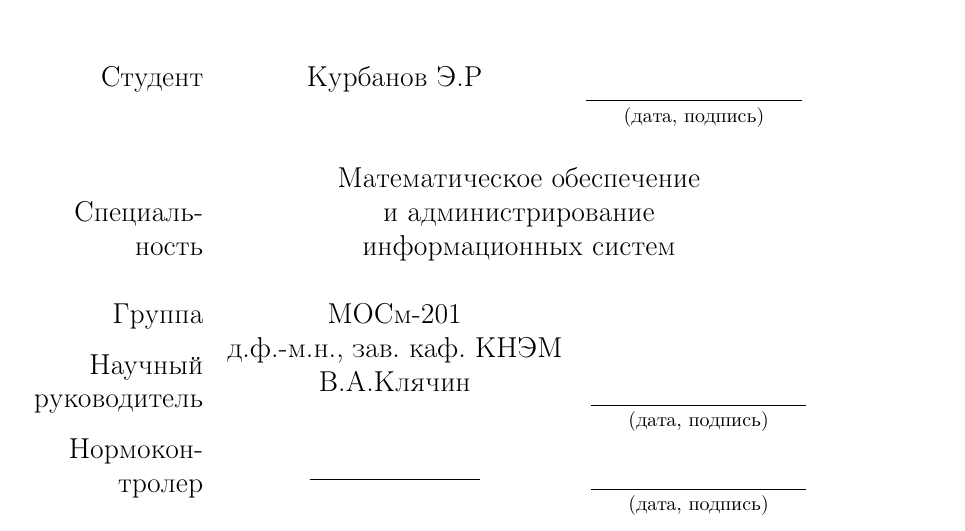
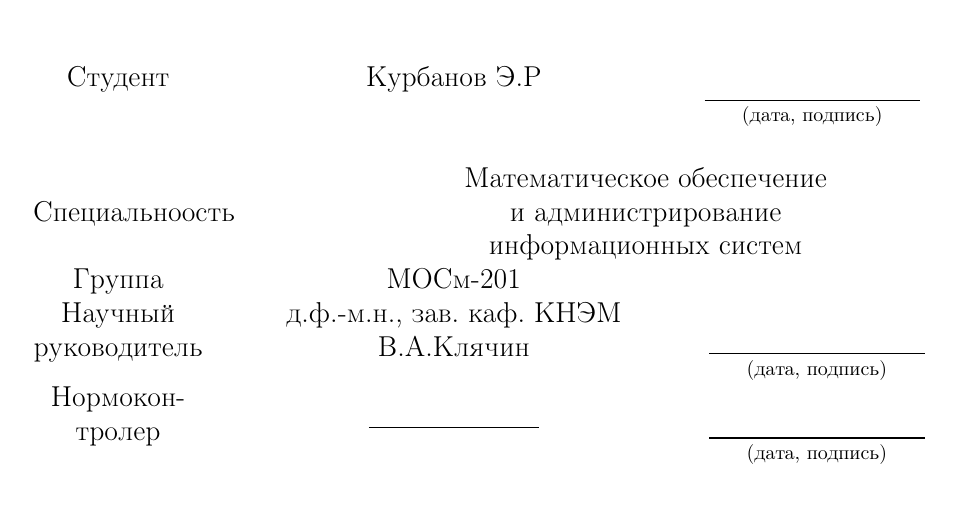
Before and after one commit to EldarKurbanov/NIR1CourseMagistr, a LaTeX document (NIR.tex): part of page 1 of 32, cut so that both start at the same text. Compiled offline with pdfLaTeX.

Commit message:
My progress in title

```diff
--- a/NIR.tex
+++ b/NIR.tex
@@ -8,7 +8,7 @@
 \usepackage{graphicx}
 \usepackage{amsmath}
 \usepackage{setspace}
-\usepackage{makecell}
+\usepackage{makecell,array}
 \usepackage{url}
 \usepackage{breakurl}
 \usepackage[breaklinks]{hyperref}
@@ -72,10 +72,12 @@
 
 	\vfill
 
-	\begin{tabular}{R{3cm}cc}
+	\newcolumntype{M}[1]{>{\centering\arraybackslash}m{#1}}
+
+	\begin{tabular}{ C{3cm}C{8cm}c }
 			Студент & Курбанов Э.Р &  \superunderlinec{\thead{\normalfont{}}}{1.9cm}{(дата, подпись)}
 			\vspace{0.6cm} \\
-			Специальность \phantom{fake text} & \multicolumn{2}{c}{\thead{\normalfont{Математическое обеспечение} \\ \normalfont{и администрирование} \\ \normalfont{информационных систем}}}  \\
+			\noindent\parbox[c]{\hsize}{Специальноость} & \multicolumn{2}{M{10cm}}{\thead{\normalfont{Математическое обеспечение} \\ \normalfont{и администрирование} \\ \normalfont{информационных систем}}}  \\
 			Группа & МОСм-201 & \\
 			Научный руководитель & \thead{д.ф.-м.н., зав. каф. КНЭМ \\ В.А.Клячин} &  \superunderlinec{\thead{\normalfont{}}}{1.9cm}{(дата, подпись)} \\
 			Нормоконтролер & \underline{\hspace{3cm}} & \superunderlinec{\thead{\normalfont{}}}{1.9cm}{(дата, подпись)}
```
Also changed, not shown: NIR.pdf.
